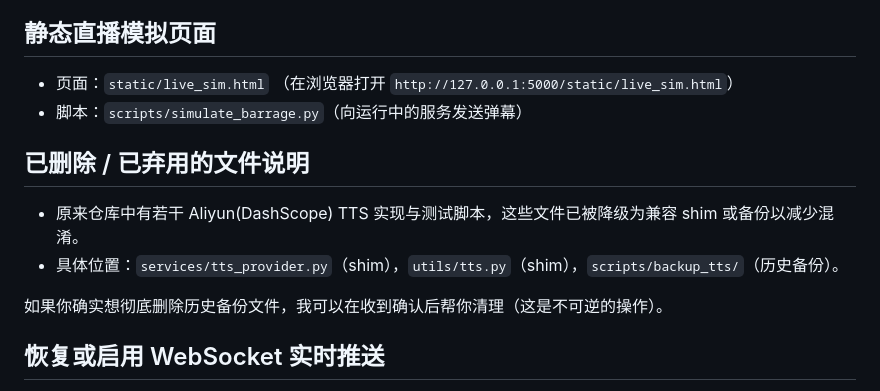
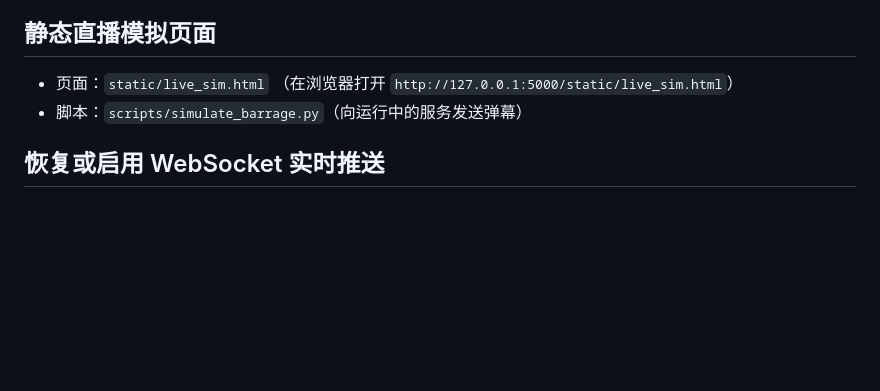
Before and after one commit to moon584/myAI, a Markdown page: README.md, the part around the change. GitHub-like rendering; blank space fills up the shorter version.

Commit message:
Remove deprecated files section from README
Removed deprecated file information regarding Aliyun TTS implementations and backup scripts.

```diff
--- a/README.md
+++ b/README.md
@@ -89,13 +89,6 @@ http://127.0.0.1:5000/static/live_sim.html
 - 页面：`static/live_sim.html` （在浏览器打开 `http://127.0.0.1:5000/static/live_sim.html`）
 - 脚本：`scripts/simulate_barrage.py`（向运行中的服务发送弹幕）
 
-## 已删除 / 已弃用的文件说明
-
-- 原来仓库中有若干 Aliyun(DashScope) TTS 实现与测试脚本，这些文件已被降级为兼容 shim 或备份以减少混淆。
-- 具体位置：`services/tts_provider.py`（shim），`utils/tts.py`（shim），`scripts/backup_tts/`（历史备份）。
-
-如果你确实想彻底删除历史备份文件，我可以在收到确认后帮你清理（这是不可逆的操作）。
-
 ## 恢复或启用 WebSocket 实时推送
 
 项目包含一个可选的广播模块 `services/bullet_ws.py`，默认不在 `app.py` 启动时自动运行（以避免在部分 Windows 环境下的 asyncio 线程问题）。若你希望启用：
```
